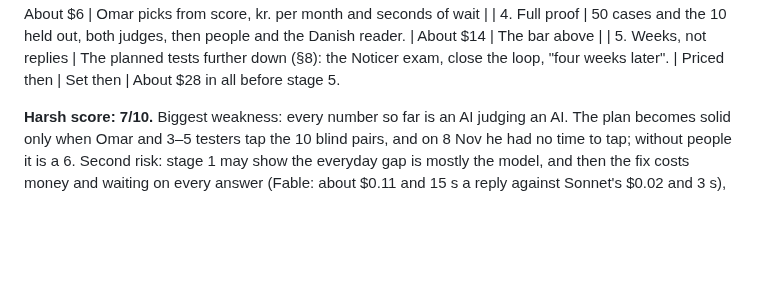
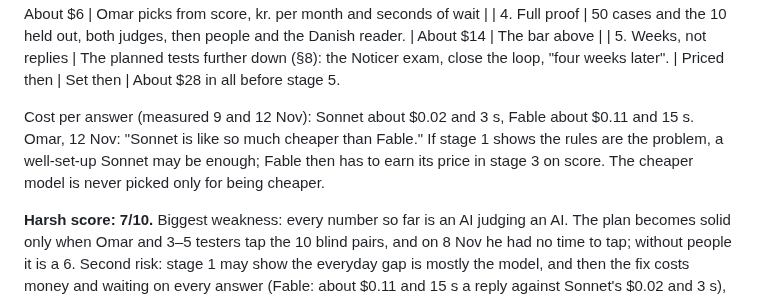
Before and after one commit to omaralawi1000-netizen/Overall-fitness-, a Markdown page: docs/COACH.md, the part around the change. Rendered like a GitHub page; blank space fills up the shorter version.

Commit message:
Coach reset plan: cost per answer, Sonnet first if the rules are the problem
Co-Authored-By: Claude Fable 5.2 <noreply@anthropic.com>
Claude-Session: https://claude.ai/code/session_01QEFCzyvifhR6mFM6gPbPzi

```diff
--- a/docs/COACH.md
+++ b/docs/COACH.md
@@ -263,6 +263,10 @@ Not the cause: too few rules. The prompt fixes of PR #86 and Fable on big questi
 | 4. Full proof | 50 cases and the 10 held out, both judges, then people and the Danish reader. | About $14 | The bar above |
 | 5. Weeks, not replies | The planned tests further down (§8): the Noticer exam, close the loop, "four weeks later". | Priced then | Set then |
 About $28 in all before stage 5.
+
+Cost per answer (measured 9 and 12 Nov): Sonnet about $0.02 and 3 s, Fable about $0.11 and 15 s. Omar, 12 Nov: "Sonnet
+is like so much cheaper than Fable." If stage 1 shows the rules are the problem, a well-set-up Sonnet may be enough;
+Fable then has to earn its price in stage 3 on score. The cheaper model is never picked only for being cheaper.
 
 **Harsh score: 7/10.** Biggest weakness: every number so far is an AI judging an AI. The plan becomes solid only when
 Omar and 3–5 testers tap the 10 blind pairs, and on 8 Nov he had no time to tap; without people it is a 6. Second
```
